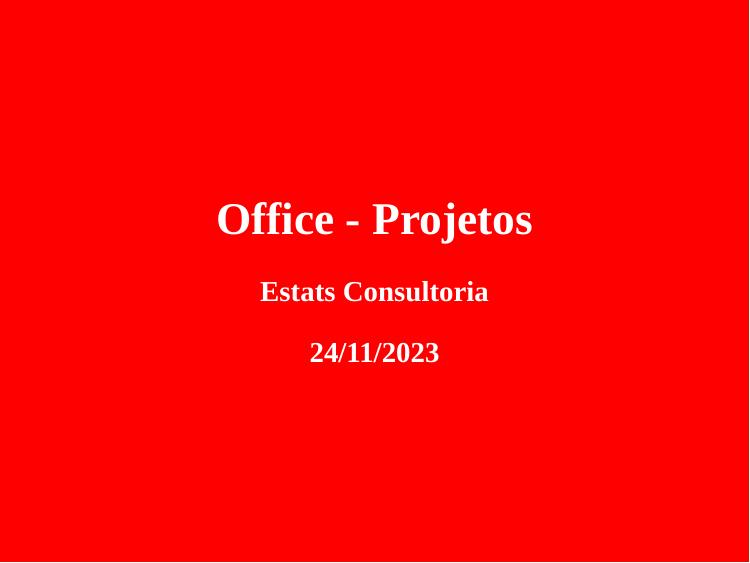
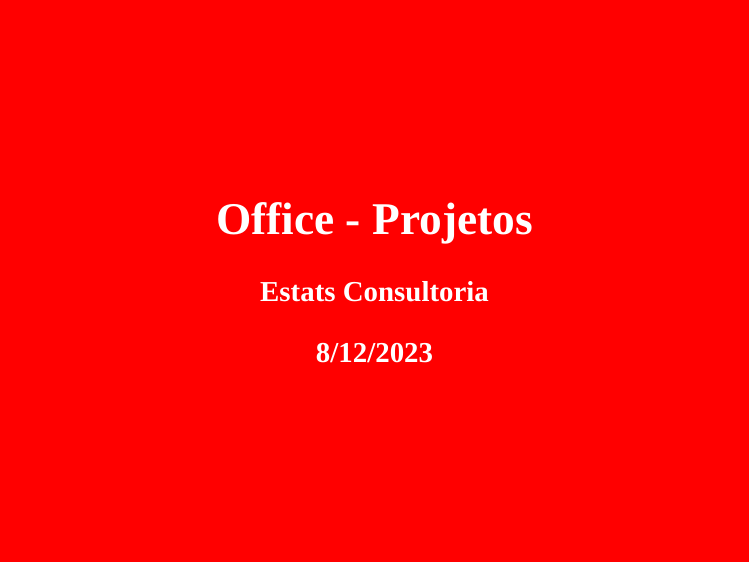
Before and after one commit to ghonoz/slides-projetos, an R Markdown document (index.Rmd): page 1 of 4. The pictures show the slides in the output file index.html that the author committed with the source; the slides are laid out offline by our stand-in for remark.js, each with all of its steps uncovered, in fonts that may differ from those the slides ask for, and without slide numbers, shadows or browser add-ons.

Commit message:
correcao

```diff
--- a/index.Rmd
+++ b/index.Rmd
@@ -3,7 +3,7 @@
 #subtitle: "⚔<br/>with xaringan"
 #author: "Gabriel Lopes Rubinho - RA 125009 <br> Lorival Coelho Junior - RA 124105"
 institute: "Estats Consultoria"
-date: "24/11/2023"
+date: "8/12/2023"
 output:
   xaringan::moon_reader:
     css: xaringan-themer.css
```
Also changed, not shown: index.html.
